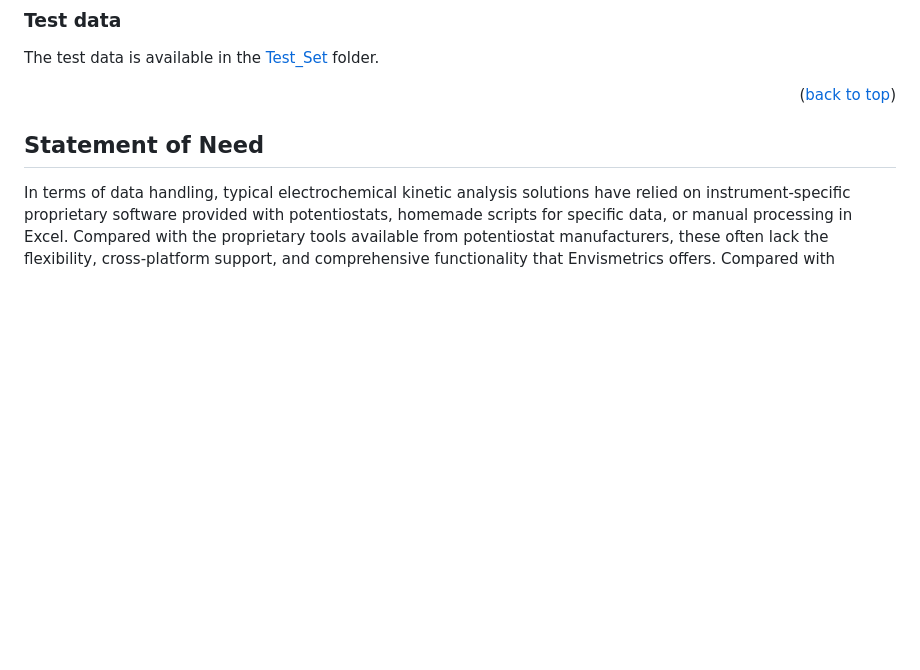
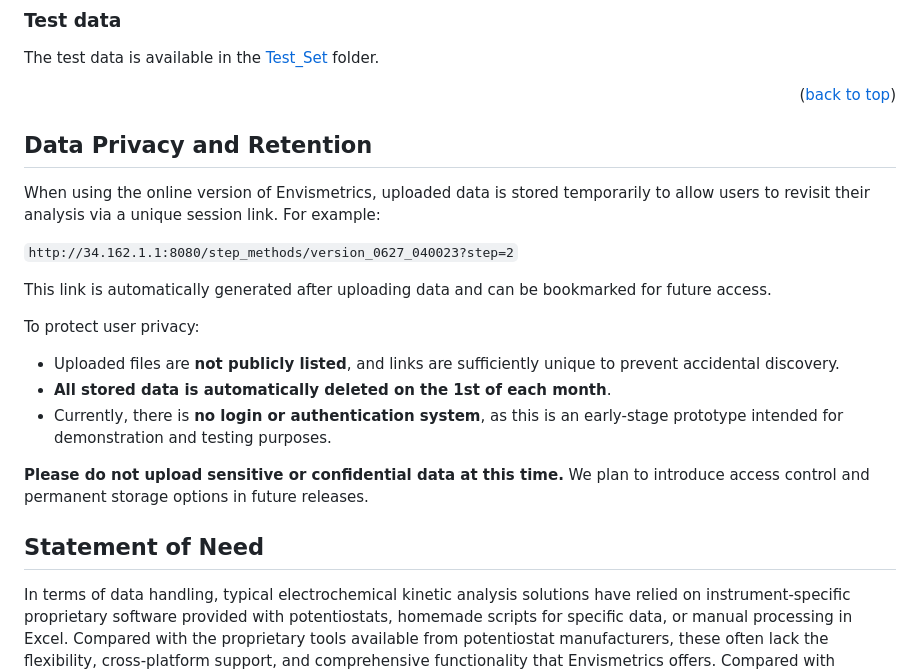
Before and after one commit to oliverrdz/Envismetrics, a Markdown page: readme.md, the part around the change. GitHub-like rendering; blank space fills up the shorter version.

```diff
--- a/readme.md
+++ b/readme.md
@@ -66,6 +66,21 @@ pip install flask gunicorn pandas numpy scikit-learn scipy openpyxl matplotlib
 The test data is available in the [Test_Set](https://github.com/Woffee/Envismetrics/tree/main/Test_Set) folder.
 
 <p align="right">(<a href="#readme-top">back to top</a>)</p>
+
+## Data Privacy and Retention
+
+When using the online version of Envismetrics, uploaded data is stored temporarily to allow users to revisit their analysis via a unique session link. For example:
+
+`http://34.162.1.1:8080/step_methods/version_0627_040023?step=2`
+
+This link is automatically generated after uploading data and can be bookmarked for future access.
+
+To protect user privacy:
+- Uploaded files are **not publicly listed**, and links are sufficiently unique to prevent accidental discovery.
+- **All stored data is automatically deleted on the 1st of each month**.
+- Currently, there is **no login or authentication system**, as this is an early-stage prototype intended for demonstration and testing purposes.
+
+**Please do not upload sensitive or confidential data at this time.** We plan to introduce access control and permanent storage options in future releases.
 
 
 ## Statement of Need
```
